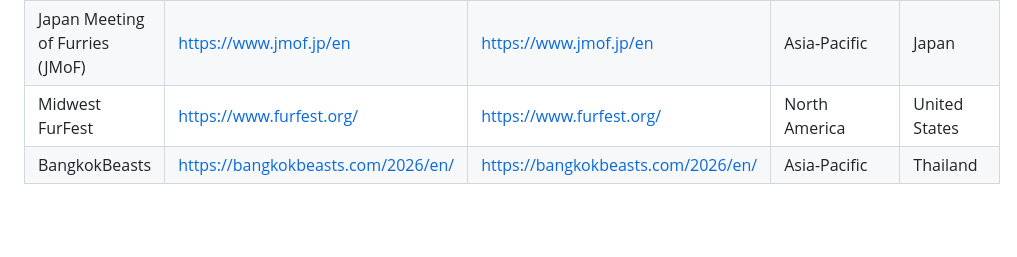
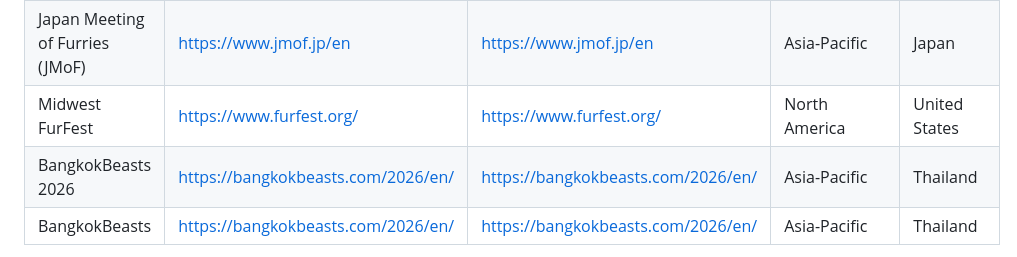
Before and after one commit to Hanzet22/FurFinder, a Markdown page: ATTRIBUTIONS.md, the part around the change. Drawn GitHub-style; blank space fills up the shorter version.

Commit message:
docs(legal): attribute BangkokBeasts public event source

```diff
--- a/ATTRIBUTIONS.md
+++ b/ATTRIBUTIONS.md
@@ -19,6 +19,7 @@ The following sources were used to identify or verify public entities. FurFinder
 | Infurnity Taiwan Furry Convention | https://www.infurnity.com/en/ | https://www.infurnity.com/en/about-en/ | Asia-Pacific | Taiwan |
 | Japan Meeting of Furries (JMoF) | https://www.jmof.jp/en | https://www.jmof.jp/en | Asia-Pacific | Japan |
 | Midwest FurFest | https://www.furfest.org/ | https://www.furfest.org/ | North America | United States |
+| BangkokBeasts 2026 | https://bangkokbeasts.com/2026/en/ | https://bangkokbeasts.com/2026/en/ | Asia-Pacific | Thailand |
 | BangkokBeasts | https://bangkokbeasts.com/2026/en/ | https://bangkokbeasts.com/2026/en/ | Asia-Pacific | Thailand |
 
 Newly researched entries are inserted as **pending** and are not public until moderator review. Age and entry rules can differ by event and date. BangkokBeasts 2026 remains pending until its current attendee eligibility and age policy can be confirmed directly with the organizer.
```
